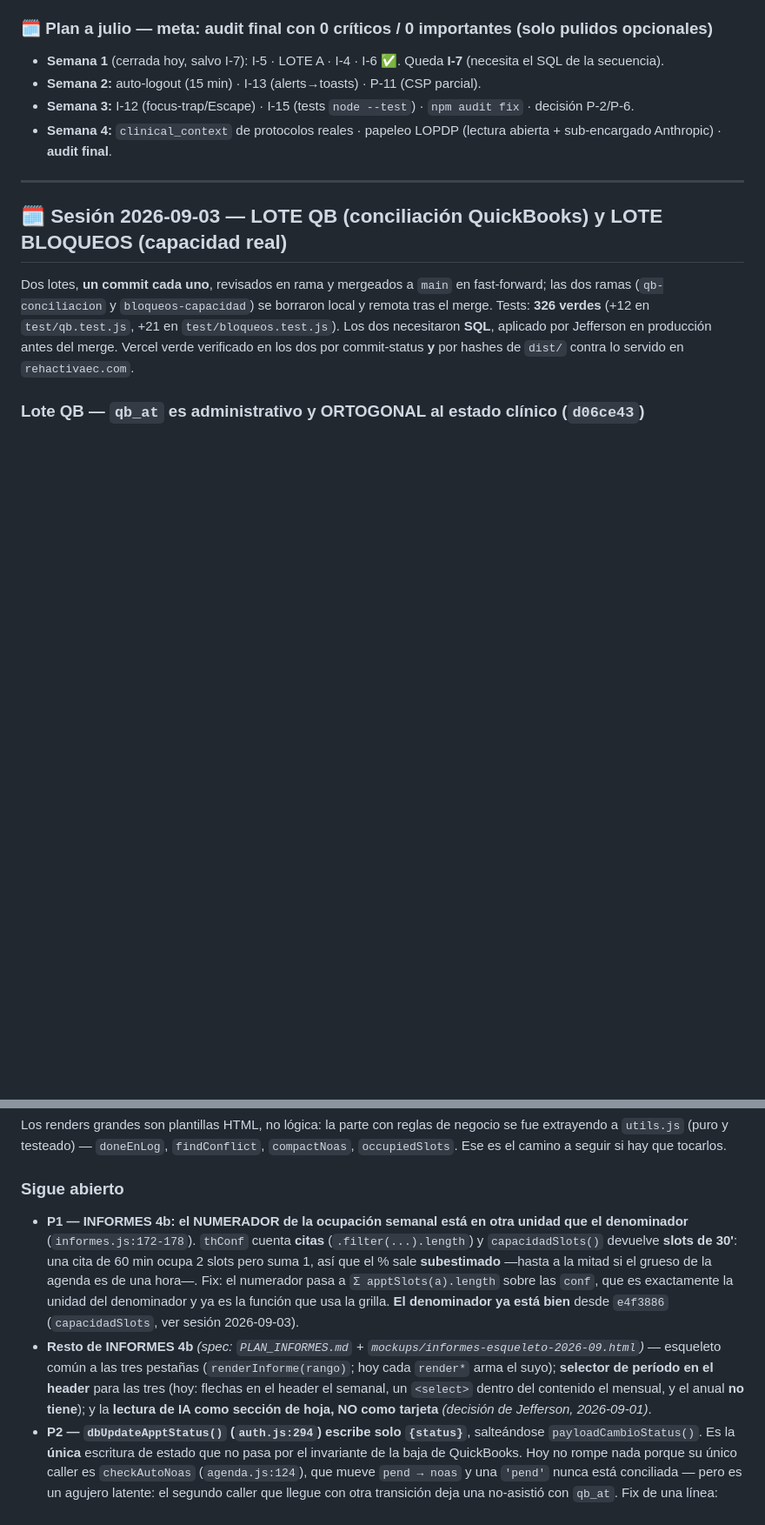
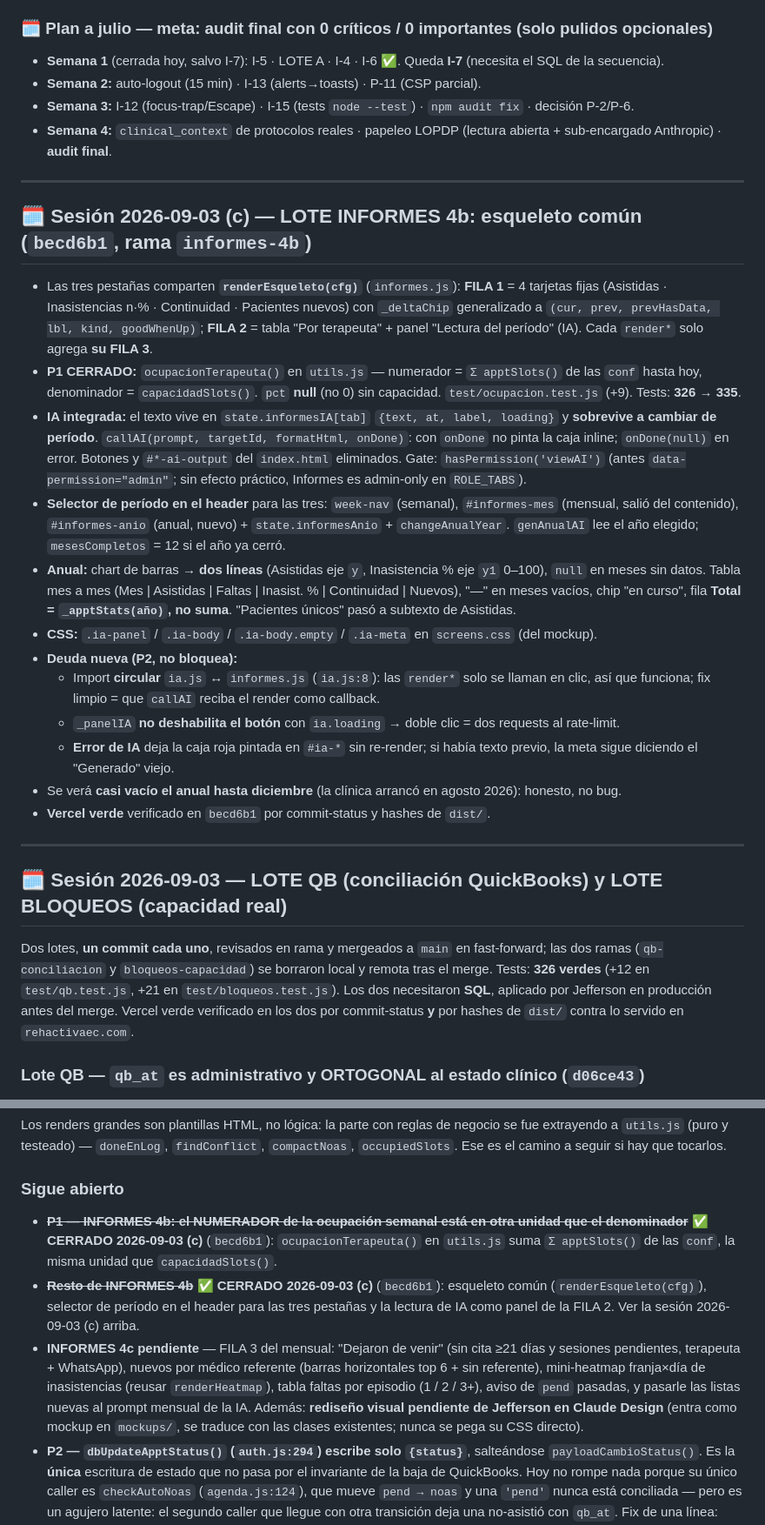
Before and after one commit to bundo123/rehactivapro, a Markdown page: PROYECTO_ESTADO.md, 2 parts joined by grey strips. Shown at 87% size. GitHub-like rendering; blank space fills up the shorter version.

Commit message:
docs(estado): cierra INFORMES 4b (becd6b1), abre 4c
Co-Authored-By: Claude Opus 5 (1M context) <noreply@anthropic.com>
Claude-Session: https://claude.ai/code/session_01KZqf2Yu2kpgfX7PRYqjSSn

```diff
--- a/PROYECTO_ESTADO.md
+++ b/PROYECTO_ESTADO.md
@@ -33,6 +33,41 @@
 - **Semana 2:** auto-logout (15 min) · I-13 (alerts→toasts) · P-11 (CSP parcial).
 - **Semana 3:** I-12 (focus-trap/Escape) · I-15 (tests `node --test`) · `npm audit fix` · decisión P-2/P-6.
 - **Semana 4:** `clinical_context` de protocolos reales · papeleo LOPDP (lectura abierta + sub-encargado Anthropic) · **audit final**.
+
+---
+
+## 🗓️ Sesión 2026-09-03 (c) — LOTE INFORMES 4b: esqueleto común (`becd6b1`, rama `informes-4b`)
+
+- Las tres pestañas comparten **`renderEsqueleto(cfg)`** (`informes.js`): **FILA 1** = 4 tarjetas
+  fijas (Asistidas · Inasistencias n·% · Continuidad · Pacientes nuevos) con `_deltaChip`
+  generalizado a `(cur, prev, prevHasData, lbl, kind, goodWhenUp)`; **FILA 2** = tabla "Por
+  terapeuta" + panel "Lectura del período" (IA). Cada `render*` solo agrega **su FILA 3**.
+- **P1 CERRADO:** `ocupacionTerapeuta()` en `utils.js` — numerador = `Σ apptSlots()` de las `conf`
+  hasta hoy, denominador = `capacidadSlots()`. `pct` **null** (no 0) sin capacidad.
+  `test/ocupacion.test.js` (+9). Tests: **326 → 335**.
+- **IA integrada:** el texto vive en `state.informesIA[tab]` `{text, at, label, loading}` y
+  **sobrevive a cambiar de período**. `callAI(prompt, targetId, formatHtml, onDone)`: con `onDone`
+  no pinta la caja inline; `onDone(null)` en error. Botones y `#*-ai-output` del `index.html`
+  eliminados. Gate: `hasPermission('viewAI')` (antes `data-permission="admin"`; sin efecto
+  práctico, Informes es admin-only en `ROLE_TABS`).
+- **Selector de período en el header** para las tres: `week-nav` (semanal), `#informes-mes`
+  (mensual, salió del contenido), `#informes-anio` (anual, nuevo) + `state.informesAnio` +
+  `changeAnualYear`. `genAnualAI` lee el año elegido; `mesesCompletos` = 12 si el año ya cerró.
+- **Anual:** chart de barras → **dos líneas** (Asistidas eje `y`, Inasistencia % eje `y1` 0–100),
+  `null` en meses sin datos. Tabla mes a mes (Mes | Asistidas | Faltas | Inasist. % | Continuidad |
+  Nuevos), "—" en meses vacíos, chip "en curso", fila **Total = `_apptStats(año)`, no suma**.
+  "Pacientes únicos" pasó a subtexto de Asistidas.
+- **CSS:** `.ia-panel` / `.ia-body` / `.ia-body.empty` / `.ia-meta` en `screens.css` (del mockup).
+- **Deuda nueva (P2, no bloquea):**
+  - Import **circular** `ia.js` ↔ `informes.js` (`ia.js:8`): las `render*` solo se llaman en clic,
+    así que funciona; fix limpio = que `callAI` reciba el render como callback.
+  - `_panelIA` **no deshabilita el botón** con `ia.loading` → doble clic = dos requests al
+    rate-limit.
+  - **Error de IA** deja la caja roja pintada en `#ia-*` sin re-render; si había texto previo, la
+    meta sigue diciendo el "Generado" viejo.
+- Se verá **casi vacío el anual hasta diciembre** (la clínica arrancó en agosto 2026): honesto,
+  no bug.
+- **Vercel verde** verificado en `becd6b1` por commit-status y hashes de `dist/`.
 
 ---
 
@@ -1761,18 +1796,18 @@ extrayendo a `utils.js` (puro y testeado) — `doneEnLog`, `findConflict`, `comp
 `occupiedSlots`. Ese es el camino a seguir si hay que tocarlos.
 
 ### Sigue abierto
-- **P1 — INFORMES 4b: el NUMERADOR de la ocupación semanal está en otra unidad que el denominador**
-  (`informes.js:172-178`). `thConf` cuenta **citas** (`.filter(...).length`) y `capacidadSlots()`
-  devuelve **slots de 30'**: una cita de 60 min ocupa 2 slots pero suma 1, así que el % sale
-  **subestimado** —hasta a la mitad si el grueso de la agenda es de una hora—. Fix: el numerador
-  pasa a `Σ apptSlots(a).length` sobre las `conf`, que es exactamente la unidad del denominador y
-  ya es la función que usa la grilla. **El denominador ya está bien** desde `e4f3886`
-  (`capacidadSlots`, ver sesión 2026-09-03).
-- **Resto de INFORMES 4b** *(spec: `PLAN_INFORMES.md` + `mockups/informes-esqueleto-2026-09.html`)*
-  — esqueleto común a las tres pestañas (`renderInforme(rango)`; hoy cada `render*` arma el suyo);
-  **selector de período en el header** para las tres (hoy: flechas en el header el semanal, un
-  `<select>` dentro del contenido el mensual, y el anual **no tiene**); y la **lectura de IA como
-  sección de hoja, NO como tarjeta** *(decisión de Jefferson, 2026-09-01)*.
+- ~~**P1 — INFORMES 4b: el NUMERADOR de la ocupación semanal está en otra unidad que el
+  denominador**~~ ✅ **CERRADO 2026-09-03 (c)** (`becd6b1`): `ocupacionTerapeuta()` en `utils.js`
+  suma `Σ apptSlots()` de las `conf`, la misma unidad que `capacidadSlots()`.
+- ~~**Resto de INFORMES 4b**~~ ✅ **CERRADO 2026-09-03 (c)** (`becd6b1`): esqueleto común
+  (`renderEsqueleto(cfg)`), selector de período en el header para las tres pestañas y la lectura
+  de IA como panel de la FILA 2. Ver la sesión 2026-09-03 (c) arriba.
+- **INFORMES 4c pendiente** — FILA 3 del mensual: "Dejaron de venir" (sin cita ≥21 días y sesiones
+  pendientes, terapeuta + WhatsApp), nuevos por médico referente (barras horizontales top 6 + sin
+  referente), mini-heatmap franja×día de inasistencias (reusar `renderHeatmap`), tabla faltas por
+  episodio (1 / 2 / 3+), aviso de `pend` pasadas, y pasarle las listas nuevas al prompt mensual de
+  la IA. Además: **rediseño visual pendiente de Jefferson en Claude Design** (entra como mockup en
+  `mockups/`, se traduce con las clases existentes; nunca se pega su CSS directo).
 - **P2 — `dbUpdateApptStatus()` (`auth.js:294`) escribe solo `{status}`**, salteándose
   `payloadCambioStatus()`. Es la **única** escritura de estado que no pasa por el invariante de la
   baja de QuickBooks. Hoy no rompe nada porque su único caller es `checkAutoNoas`
```
Also changed, not shown: other parts of PROYECTO_ESTADO.md (+2 -2 lines).
